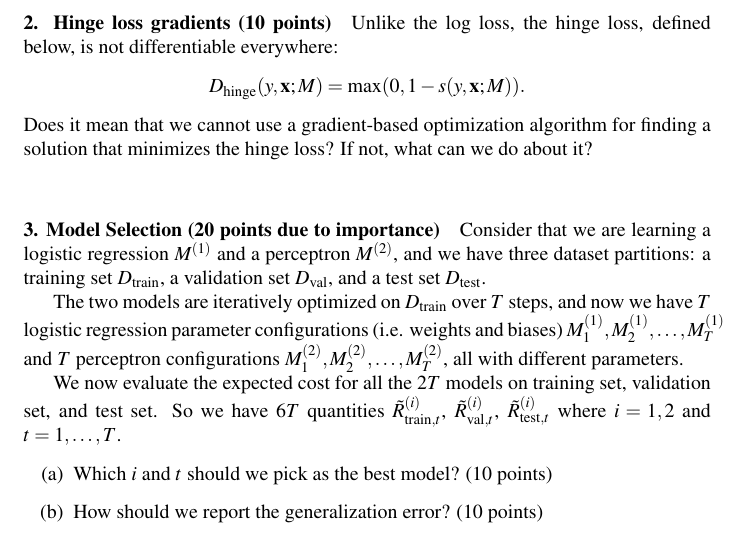
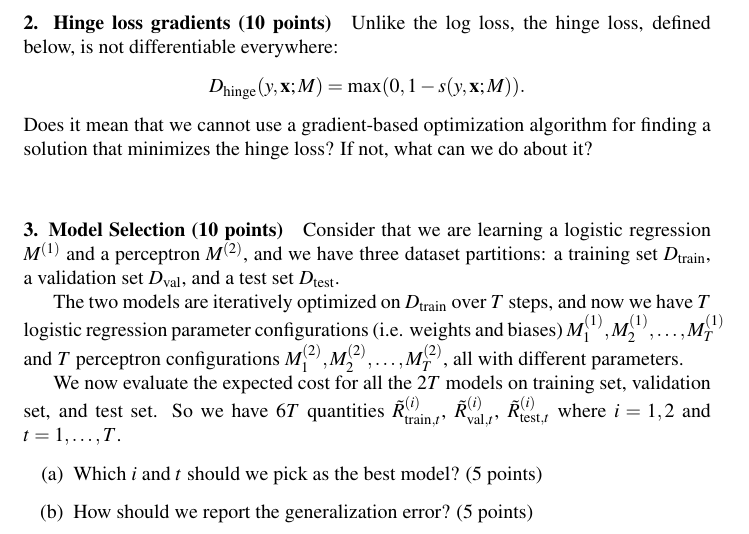
Before and after one commit to nyu-dl/Intro_to_ML_Lecture_Note, a LaTeX problem sheet (homeworks/hw2.tex): part of page 1 of 2, cut so that both start at the same text. Compiled offline with pdfLaTeX.

Commit message:
changed scoring

```diff
--- a/homeworks/hw2.tex
+++ b/homeworks/hw2.tex
@@ -222,15 +222,15 @@ it?
 
 \vspace{5mm}
 
-\paragraph{3. Model Selection (20 points due to importance)} Consider that we are learning a logistic regression $M^{(1)}$ and a perceptron $M^{(2)}$, and we have three dataset partitions: a training set $D_\text{train}$, a validation set $D_\text{val}$, and a test set $D_\text{test}$.
+\paragraph{3. Model Selection (10 points)} Consider that we are learning a logistic regression $M^{(1)}$ and a perceptron $M^{(2)}$, and we have three dataset partitions: a training set $D_\text{train}$, a validation set $D_\text{val}$, and a test set $D_\text{test}$.
 
 The two models are iteratively optimized on $D_\text{train}$ over $T$ steps, and now we have $T$ logistic regression parameter configurations (i.e. weights and biases) $M^{(1)}_1, M^{(1)}_2, \dots, M^{(1)}_T$ and $T$ perceptron configurations $M^{(2)}_1, M^{(2)}_2, \dots, M^{(2)}_T$, all with different parameters.
 
 We now evaluate the expected cost for all the $2T$ models on training set, validation set, and test set.  So we have $6T$ quantities $\tilde{R}^{(i)}_{\text{train}, t}$, $\tilde{R}^{(i)}_{\text{val}, t}$, $\tilde{R}^{(i)}_{\text{test}, t}$ where $i=1,2$ and $t=1,\dots,T$.
 
 \begin{enumerate}[label=(\alph*)]
-	\item Which $i$ and $t$ should we pick as the best model? (10 points)
-	\item How should we report the generalization error? (10 points)
+	\item Which $i$ and $t$ should we pick as the best model? (5 points)
+	\item How should we report the generalization error? (5 points)
 \end{enumerate}
 \vspace{5mm}
 
```
Also changed, not shown: homeworks/hw2.pdf.
